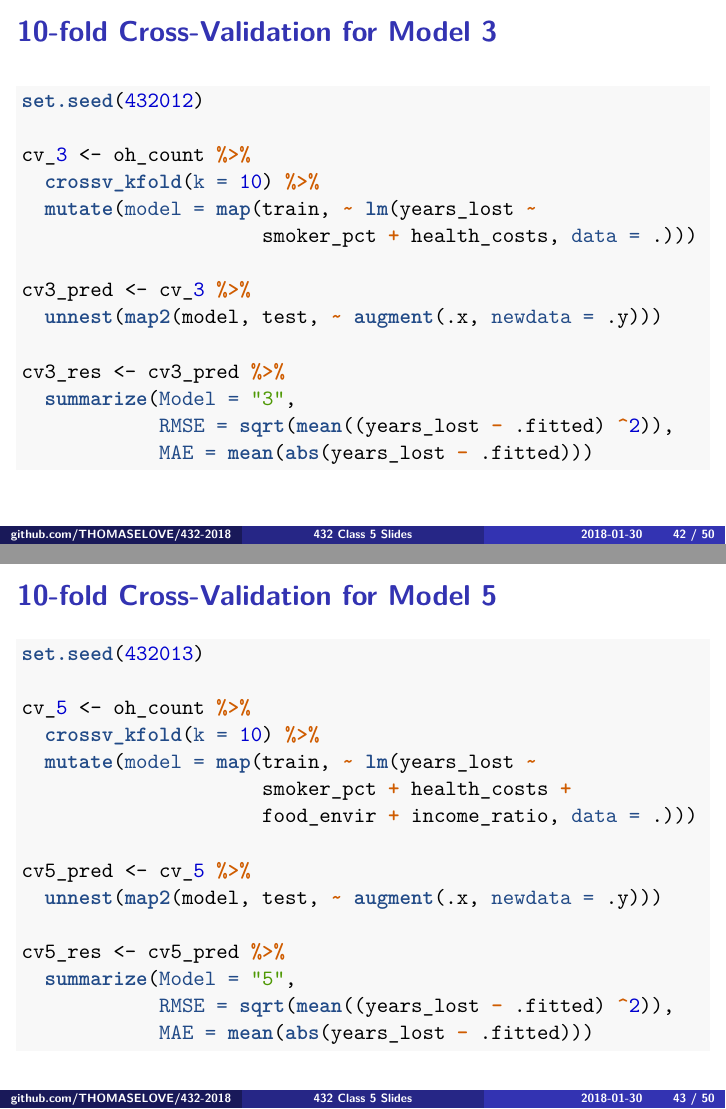
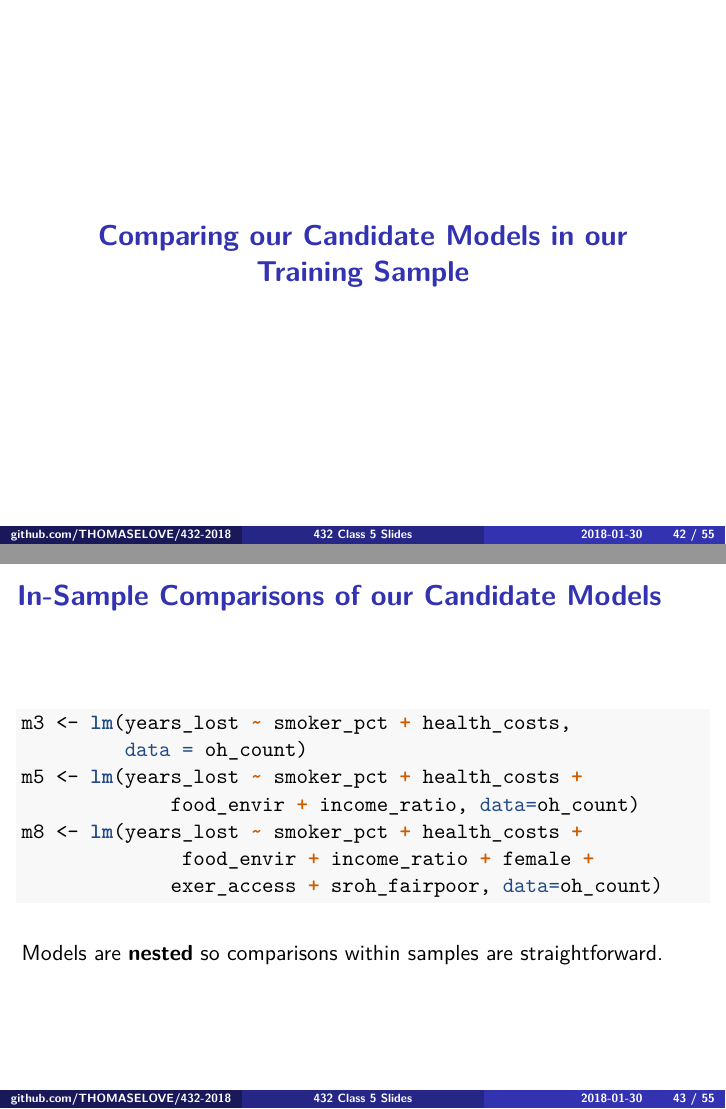
Before and after one commit to JONSASSE/432-2018, an R Markdown document (slides/class05/432_2018_slides05.Rmd): pages 42 and 43 of 50 before the commit and pages 42 and 43 of 55 after it, joined at a grey line. The pictures show the output file slides/class05/432_2018_slides05.pdf that the author committed with the source.

Commit message:
Added in-sample anova, aic to Slide Set 5

````diff
--- a/slides/class05/432_2018_slides05.Rmd
+++ b/slides/class05/432_2018_slides05.Rmd
@@ -430,3 +430,18 @@ Inputs | Raw r^2^ | Adj. r^2^ | C~p~ | BIC | AIC_c
 - 5: Model 3 + `food_envir` + `income_ratio`
 - 8: Model 5 + `female` + `exer_access` + `sroh_fairpoor`
 
+# Comparing our Candidate Models in our Training Sample
+
+## In-Sample Comparisons of our Candidate Models
+
+```{r}
+m3 <- lm(years_lost ~ smoker_pct + health_costs,
+         data = oh_count)
+m5 <- lm(years_lost ~ smoker_pct + health_costs +
+             food_envir + income_ratio, data=oh_count)
+m8 <- lm(years_lost ~ smoker_pct + health_costs +
+              food_envir + income_ratio + female +
+             exer_access + sroh_fairpoor, data=oh_count)
+```
+
+Models are **nested** so comparisons within samples are straightforward.
````
Also changed, not shown: slides/class05/432_2018_slides05.pdf, slides/class05/432_2018_slides05.Rmd (17 more changed lines).
